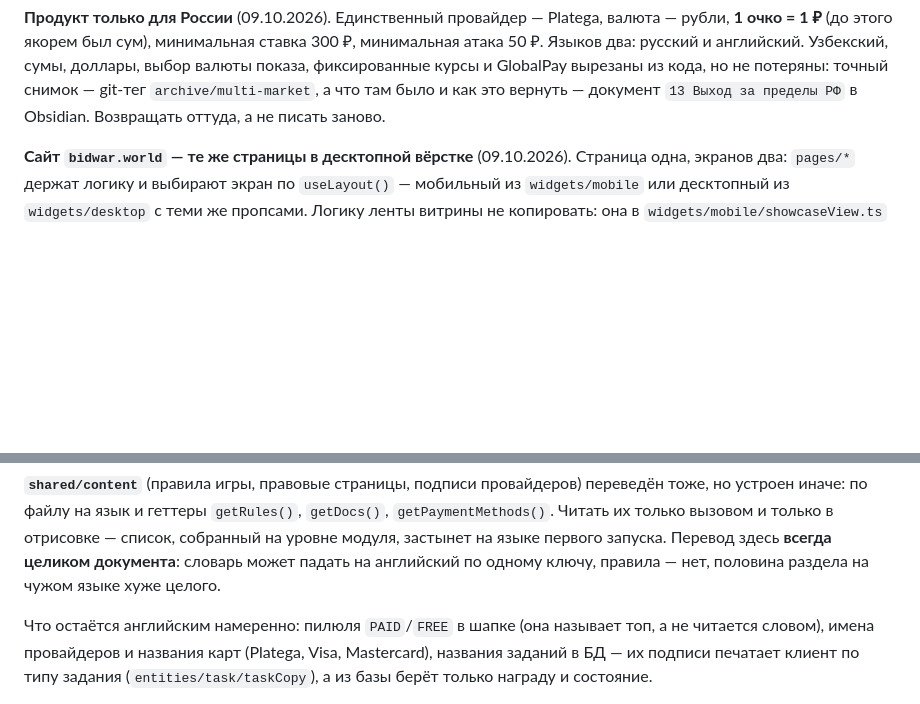
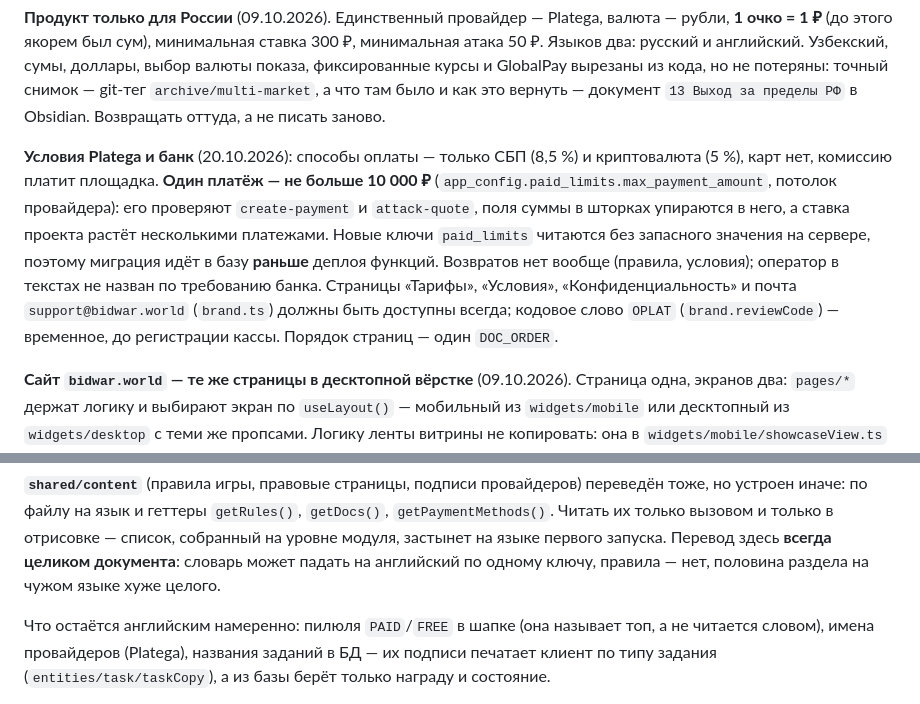
Before and after one commit to SanchoKusika/BidWar, a Markdown page: CLAUDE.md, 2 parts joined by grey strips. Rendered like a GitHub page; blank space fills up the shorter version.

Commit message:
docs: record the Platega terms and the 10 000 RUB payment cap in CLAUDE.md (#87)

```diff
--- a/CLAUDE.md
+++ b/CLAUDE.md
@@ -35,6 +35,18 @@ Telegram Mini App: платный и бесплатный топы проект
 из кода, но не потеряны: точный снимок — git-тег `archive/multi-market`,
 а что там было и как это вернуть — документ `13 Выход за пределы РФ` в
 Obsidian. Возвращать оттуда, а не писать заново.
+
+**Условия Platega и банк** (20.10.2026): способы оплаты — только СБП (8,5 %) и
+криптовалюта (5 %), карт нет, комиссию платит площадка. **Один платёж — не
+больше 10 000 ₽** (`app_config.paid_limits.max_payment_amount`, потолок
+провайдера): его проверяют `create-payment` и `attack-quote`, поля суммы в
+шторках упираются в него, а ставка проекта растёт несколькими платежами.
+Новые ключи `paid_limits` читаются без запасного значения на сервере, поэтому
+миграция идёт в базу **раньше** деплоя функций. Возвратов нет вообще (правила,
+условия); оператор в текстах не назван по требованию банка. Страницы «Тарифы»,
+«Условия», «Конфиденциальность» и почта `support@bidwar.world` (`brand.ts`)
+должны быть доступны всегда; кодовое слово `OPLAT` (`brand.reviewCode`) —
+временное, до регистрации кассы. Порядок страниц — один `DOC_ORDER`.
 
 **Сайт `bidwar.world` — те же страницы в десктопной вёрстке** (09.10.2026).
 Страница одна, экранов два: `pages/*` держат логику и выбирают экран по
@@ -312,7 +324,7 @@ if (loadedId !== id) {
 целого.
 
 Что остаётся английским намеренно: пилюля `PAID`/`FREE` в шапке (она называет
-топ, а не читается словом), имена провайдеров и названия карт (Platega, Visa, Mastercard),
+топ, а не читается словом), имена провайдеров (Platega),
 названия заданий в БД — их подписи печатает клиент по типу задания
 (`entities/task/taskCopy`), а из базы берёт только награду и состояние.
 
```
